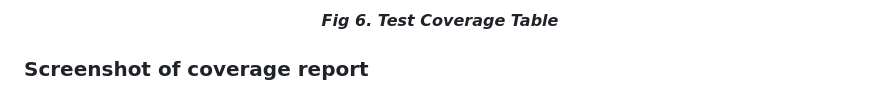
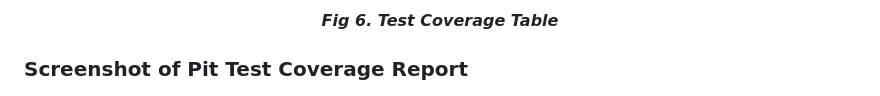
Before and after one commit to diogovenade/ldts-snake, a Markdown page: docs/README.md, the part around the change. Rendered like a GitHub page.

Commit message:
description tweak

```diff
--- a/docs/README.md
+++ b/docs/README.md
@@ -153,7 +153,7 @@ The removal of this smell implied larger scale changes to the code as the automa
   <b><i>Fig 6. Test Coverage Table</i></b>
 </p>
 
-### Screenshot of coverage report
+### Screenshot of Pit Test Coverage Report
 <p align="center" justify="center">
   <img src="images/Pit Test Coverage Report.png"/>
 </p>
```
